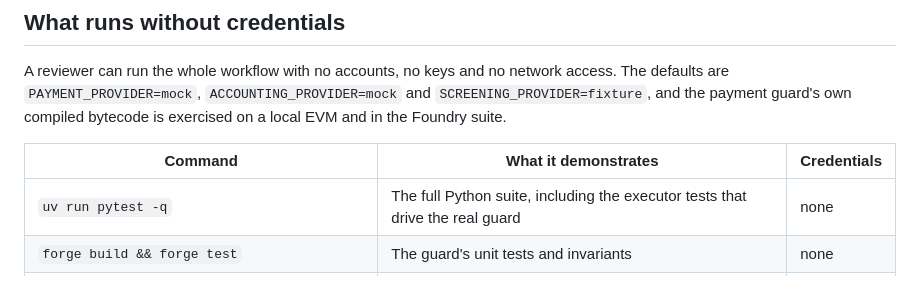
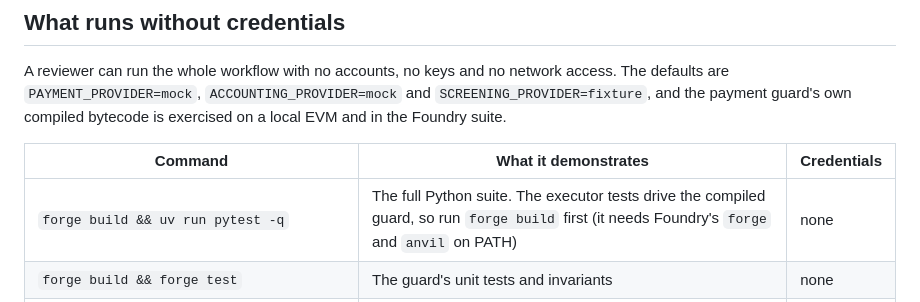
Before and after one commit to minh-tg/arc-payables, a Markdown page: README.md, the part around the change. GitHub-like rendering.

Commit message:
docs: say the Python suite needs forge build first

```diff
--- a/README.md
+++ b/README.md
@@ -139,7 +139,7 @@ payment guard's own compiled bytecode is exercised on a local EVM and in the Fou
 
 | Command | What it demonstrates | Credentials |
 | --- | --- | --- |
-| `uv run pytest -q` | The full Python suite, including the executor tests that drive the real guard | none |
+| `forge build && uv run pytest -q` | The full Python suite. The executor tests drive the compiled guard, so run `forge build` first (it needs Foundry's `forge` and `anvil` on PATH) | none |
 | `forge build && forge test` | The guard's unit tests and invariants | none |
 | `uv run arc-payables-fake-circle` | The real `PaymentGuard` bytecode on a local chain carrying Arc's chain id, behind an emulated Circle W3S API | none |
 | `uv run pytest tests/test_circle_executor.py -q -k budget` | The contract refusing a payment the policy approved | none |
```
